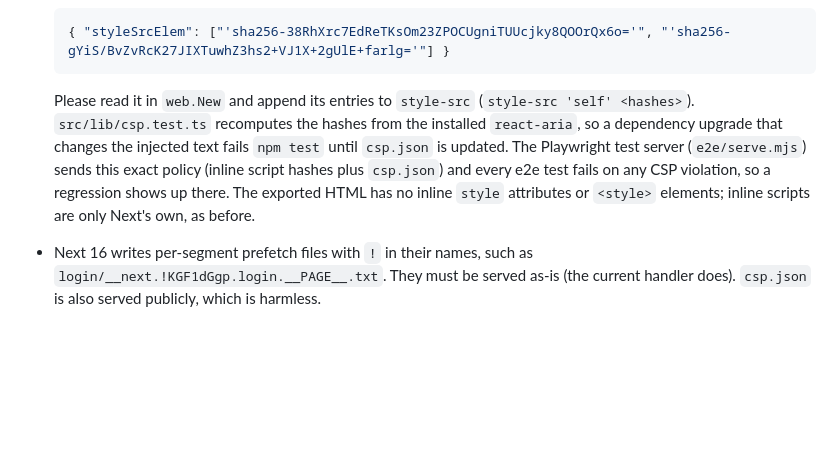
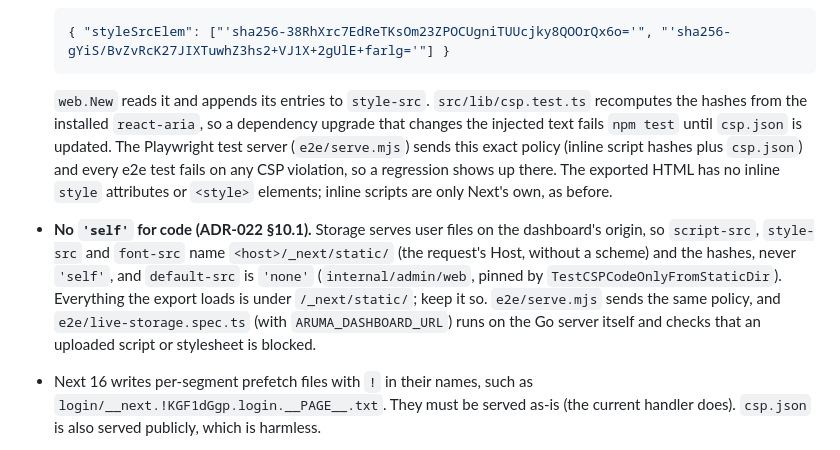
Before and after one commit to arumadev/aruma, a Markdown page: dashboard/INTEGRATION.md, the part around the change. GitHub-like rendering; blank space fills up the shorter version.

Commit message:
Note the dashboard policy's path-scoped sources in INTEGRATION.md

````diff
--- a/dashboard/INTEGRATION.md
+++ b/dashboard/INTEGRATION.md
@@ -30,13 +30,20 @@ Points worth keeping in mind:
   { "styleSrcElem": ["'sha256-38RhXrc7EdReTKsOm23ZPOCUgniTUUcjky8QOOrQx6o='", "'sha256-gYiS/BvZvRcK27JIXTuwhZ3hs2+VJ1X+2gUlE+farlg='"] }
   ```
 
-  Please read it in `web.New` and append its entries to `style-src` (`style-src 'self' <hashes>`).
+  `web.New` reads it and appends its entries to `style-src`.
   `src/lib/csp.test.ts` recomputes the hashes from the installed `react-aria`, so a dependency
   upgrade that changes the injected text fails `npm test` until `csp.json` is updated.
   The Playwright test server (`e2e/serve.mjs`) sends this exact policy (inline script hashes
   plus `csp.json`) and every e2e test fails on any CSP violation, so a regression shows up there.
   The exported HTML has no inline `style` attributes or `<style>` elements; inline scripts are
   only Next's own, as before.
+- **No `'self'` for code (ADR-022 §10.1).** Storage serves user files on the dashboard's
+  origin, so `script-src`, `style-src` and `font-src` name `<host>/_next/static/` (the request's
+  Host, without a scheme) and the hashes, never `'self'`, and `default-src` is `'none'`
+  (`internal/admin/web`, pinned by `TestCSPCodeOnlyFromStaticDir`). Everything the export loads
+  is under `/_next/static/`; keep it so. `e2e/serve.mjs` sends the same policy, and
+  `e2e/live-storage.spec.ts` (with `ARUMA_DASHBOARD_URL`) runs on the Go server itself and
+  checks that an uploaded script or stylesheet is blocked.
 - Next 16 writes per-segment prefetch files with `!` in their names, such as
   `login/__next.!KGF1dGgp.login.__PAGE__.txt`. They must be served as-is (the current handler
   does). `csp.json` is also served publicly, which is harmless.
````
